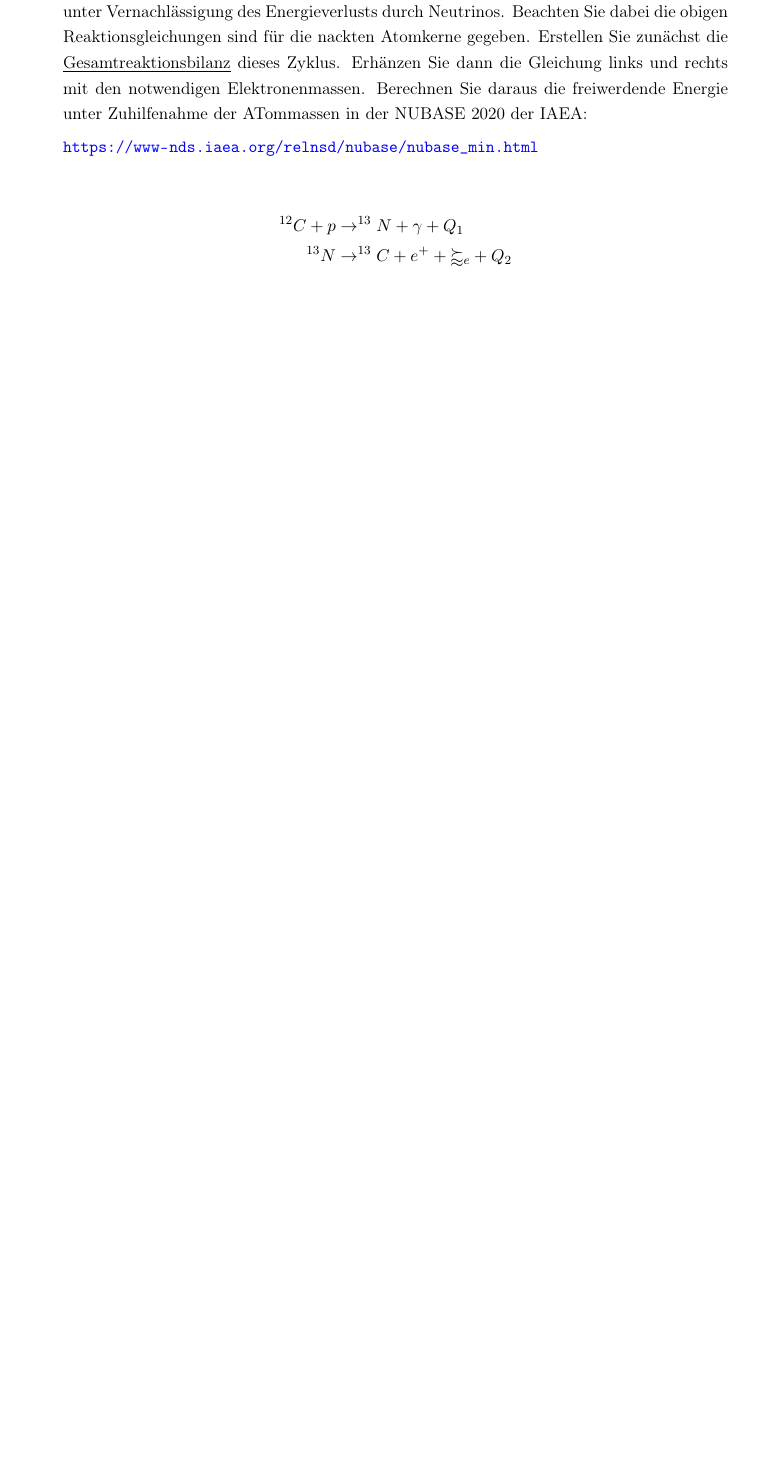
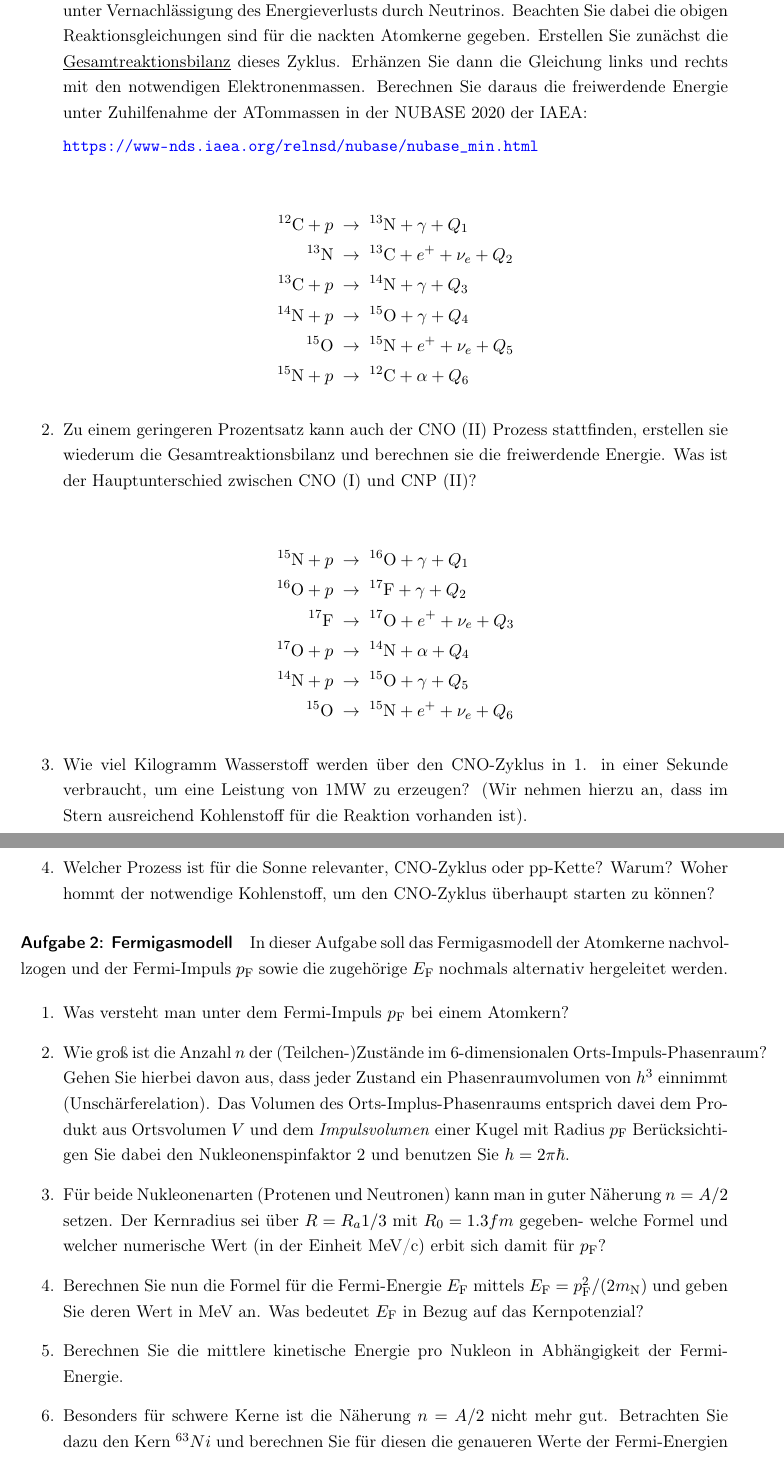
Before and after one commit to TobiasVeronaLaser/Experimental-Physics, a LaTeX problem sheet (homework/ps-p4-blatt-05-laser-tobias/ps-p4-blatt-05-laser-tobias.tex): part of the page before the commit and two parts of pages 2 and 3 of 3 after it, the two joined at a grey line, cut so that both start at the same text, the shorter picture padded with empty space. Compiled offline with pdfLaTeX.

Commit message:
feat: ps p4 sheet 05 -laser-tobias

```diff
--- a/homework/ps-p4-blatt-05-laser-tobias/ps-p4-blatt-05-laser-tobias.tex
+++ b/homework/ps-p4-blatt-05-laser-tobias/ps-p4-blatt-05-laser-tobias.tex
@@ -98,12 +98,57 @@
 
         \begin{enumerate}
-        \item Berechnen Sie hierzu zunächst die \underline{gesamte} freiwerdende Energie über den CNO-Zyklus unter Vernachlässigung des Energieverlusts durch Neutrinos. Beachten Sie dabei die obigen Reaktionsgleichungen sind für die nackten Atomkerne gegeben. Erstellen Sie zunächst die \underline{Gesamtreaktionsbilanz} dieses Zyklus. Erhänzen Sie dann die Gleichung links und rechts mit den notwendigen Elektronenmassen. Berechnen Sie daraus die freiwerdende Energie unter Zuhilfenahme der ATommassen in der NUBASE 2020 der IAEA:
+            \item
+                Berechnen Sie hierzu zunächst die \underline{gesamte} freiwerdende Energie über den CNO-Zyklus unter Vernachlässigung des Energieverlusts durch Neutrinos. Beachten Sie dabei die obigen Reaktionsgleichungen sind für die nackten Atomkerne gegeben. Erstellen Sie zunächst die \underline{Gesamtreaktionsbilanz} dieses Zyklus. Erhänzen Sie dann die Gleichung links und rechts mit den notwendigen Elektronenmassen. Berechnen Sie daraus die freiwerdende Energie unter Zuhilfenahme der ATommassen in der NUBASE 2020 der IAEA:
 
                 \url{https://www-nds.iaea.org/relnsd/nubase/nubase_min.html}
 
                 \begin{align*}
-            ^{12}C + p &\rightarrow ^{13}N + \gamma + Q_1\\
-            ^{13}N &\rightarrow ^{13}C + e^+ + \mathbb{v}_e + Q_2\\
+                    {}^{12}\mathrm{C} + p &\;\to\; {}^{13}\mathrm{N} + \gamma + Q_1 \\
+                    {}^{13}\mathrm{N} &\;\to\; {}^{13}\mathrm{C} + e^{+} + \nu_e + Q_2 \\
+                    {}^{13}\mathrm{C} + p &\;\to\; {}^{14}\mathrm{N} + \gamma + Q_3 \\
+                    {}^{14}\mathrm{N} + p &\;\to\; {}^{15}\mathrm{O} + \gamma + Q_4 \\
+                    {}^{15}\mathrm{O} &\;\to\; {}^{15}\mathrm{N} + e^{+} + \nu_e + Q_5 \\
+                    {}^{15}\mathrm{N} + p &\;\to\; {}^{12}\mathrm{C} + \alpha + Q_6
                 \end{align*}
+
+            \item
+                Zu einem geringeren Prozentsatz kann auch der CNO (II) Prozess stattfinden, erstellen sie wiederum die Gesamtreaktionsbilanz und berechnen sie die freiwerdende Energie. Was ist der Hauptunterschied zwischen CNO (I) und CNP (II)?
+
+                \begin{align*}
+                    {}^{15}\mathrm{N} + p &\;\to\; {}^{16}\mathrm{O} + \gamma + Q_1 \\
+                    {}^{16}\mathrm{O} + p &\;\to\; {}^{17}\mathrm{F} + \gamma + Q_2 \\
+                    {}^{17}\mathrm{F} &\;\to\; {}^{17}\mathrm{O} + e^{+} + \nu_e + Q_3 \\
+                    {}^{17}\mathrm{O} + p &\;\to\; {}^{14}\mathrm{N} + \alpha + Q_4 \\
+                    {}^{14}\mathrm{N} + p &\;\to\; {}^{15}\mathrm{O} + \gamma + Q_5 \\
+                    {}^{15}\mathrm{O} &\;\to\; {}^{15}\mathrm{N} + e^{+} + \nu_e + Q_6
+                \end{align*}
+
+            \item
+                Wie viel Kilogramm Wasserstoff werden über den CNO-Zyklus in 1. in einer Sekunde verbraucht, um eine Leistung von 1MW zu erzeugen? (Wir nehmen hierzu an, dass im Stern ausreichend Kohlenstoff für die Reaktion vorhanden ist).
+
+            \item
+                Welcher Prozess ist für die Sonne relevanter, CNO-Zyklus oder pp-Kette? Warum? Woher hommt der notwendige Kohlenstoff, um den CNO-Zyklus überhaupt starten zu können?
         \end{enumerate}
 
+    \paragraph{Aufgabe 2: Fermigasmodell}
+
+        In dieser Aufgabe soll das Fermigasmodell der Atomkerne nachvollzogen und der Fermi-Impuls $p_\text{F}$ sowie die zugehörige $E_\text{F}$ nochmals alternativ hergeleitet werden.
+
+        \begin{enumerate}
+            \item
+                Was versteht man unter dem Fermi-Impuls $p_\text{F}$ bei einem Atomkern?
+
+            \item
+                Wie groß ist die Anzahl $n$ der (Teilchen-)Zustände im 6-dimensionalen Orts-Impuls-Phasenraum? Gehen Sie hierbei davon aus, dass jeder Zustand ein Phasenraumvolumen von $h^3$ einnimmt (Unschärferelation). Das Volumen des Orts-Implus-Phasenraums entsprich davei dem Produkt aus Ortsvolumen $V$ und dem \textit{Impulsvolumen} einer Kugel mit Radius $p_\text{F}$ Berücksichtigen Sie dabei den Nukleonenspinfaktor 2 und benutzen Sie $h = 2 \pi \hbar$.
+
+            \item
+                Für beide Nukleonenarten (Protenen und Neutronen) kann man in guter Näherung $n = A/2$ setzen. Der Kernradius sei über $R = R_ a{1/3}$ mit $R_0 = 1.3 fm$ gegeben- welche Formel und welcher numerische Wert (in der Einheit MeV/c) erbit sich damit für $p_\text{F}$?
+
+            \item
+                Berechnen Sie nun die Formel für die Fermi-Energie $E_\text{F}$ mittels $E_\text{F} = p^2_\text{F} / (2 m_\text{N})$ und geben Sie deren Wert in MeV an. Was bedeutet $E_\text{F}$ in Bezug auf das Kernpotenzial?
+
+            \item
+                Berechnen Sie die mittlere kinetische Energie pro Nukleon in Abhängigkeit der Fermi-Energie.
+
+            \item
+                Besonders für schwere Kerne ist die Näherung $n = A/2$ nicht mehr gut. Betrachten Sie dazu den Kern ${}^{63}Ni$ und berechnen Sie für diesen die genaueren Werte der Fermi-Energien von Protonen und Neutronen.
```
Also changed, not shown: homework/ps-p4-blatt-05-laser-tobias/ps-p4-blatt-05-laser-tobias.pdf, homework/ps-p4-blatt-05-laser-tobias/ps-p4-blatt-05-laser-tobias.tex (11 more changed lines). Lines whose indentation alone changed are shown as unchanged.
